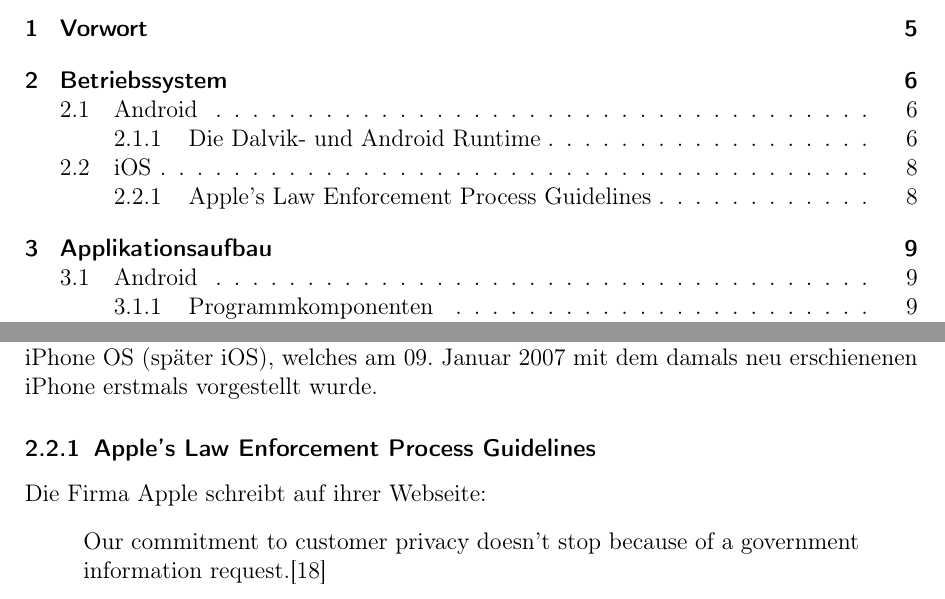
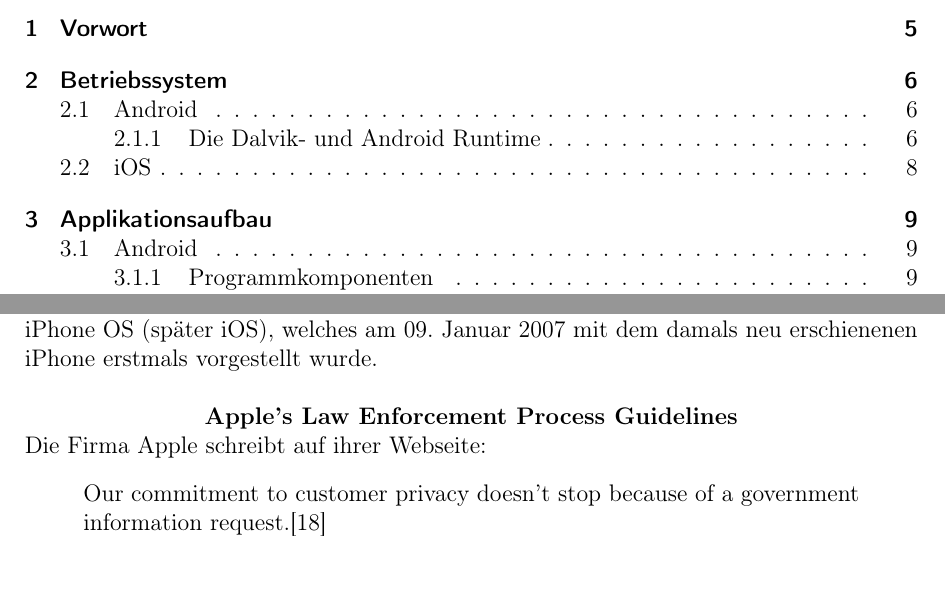
Before and after one commit to dartmann/App-Security-iOS-Android, a LaTeX document (App-Security/src/document.tex, which reads App-Security/src/ios/pages/1_betriebssystem/das_ios_betriebssystem.tex): two parts of pages 2 and 8 of 33, joined at a grey line, cut so that both start at the same text. Compiled offline with pdfLaTeX.

Commit message:
removed subsubsection of ios betriebssysteme

```diff
--- a/App-Security/src/ios/pages/1_betriebssystem/das_ios_betriebssystem.tex
+++ b/App-Security/src/ios/pages/1_betriebssystem/das_ios_betriebssystem.tex
@@ -14,8 +14,9 @@
 	von Mac OS X (später OS X) weiter entwickelt. Mac OS X ist wiederrum der
 	Vorleger für das iPhone OS (später iOS), welches am 09. Januar 2007 mit dem
 	damals neu erschienenen iPhone erstmals vorgestellt wurde.
-
-	\subsubsection{Apple's Law Enforcement Process Guidelines}
+	\\\\
+	\centerline{\textbf{Apple's Law Enforcement Process Guidelines}}
+	\\
 	Die Firma Apple schreibt auf ihrer Webseite:
 	\begin{quote}
 		Our commitment to customer privacy doesn't stop because of a government
```
Lines whose indentation alone changed are shown as unchanged.
